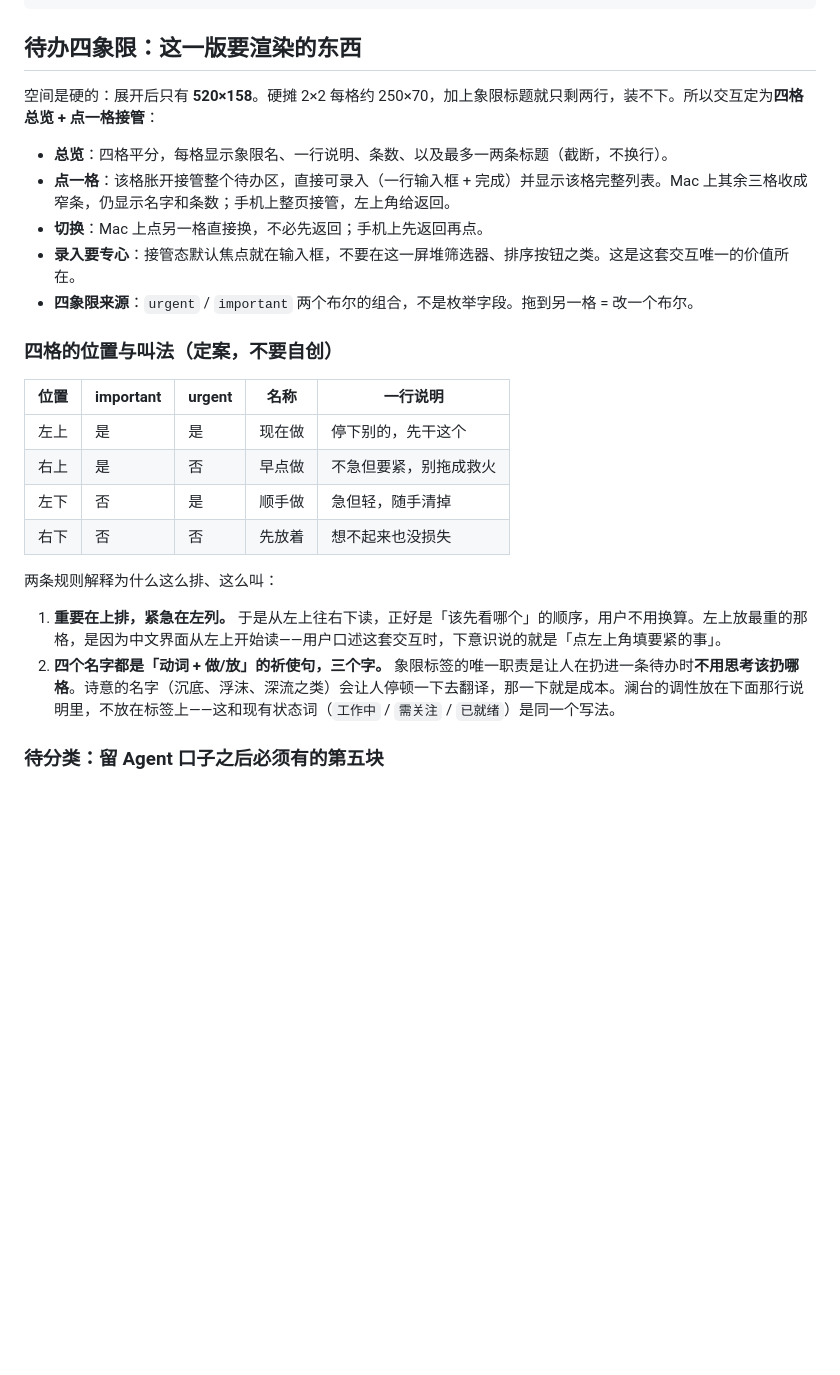
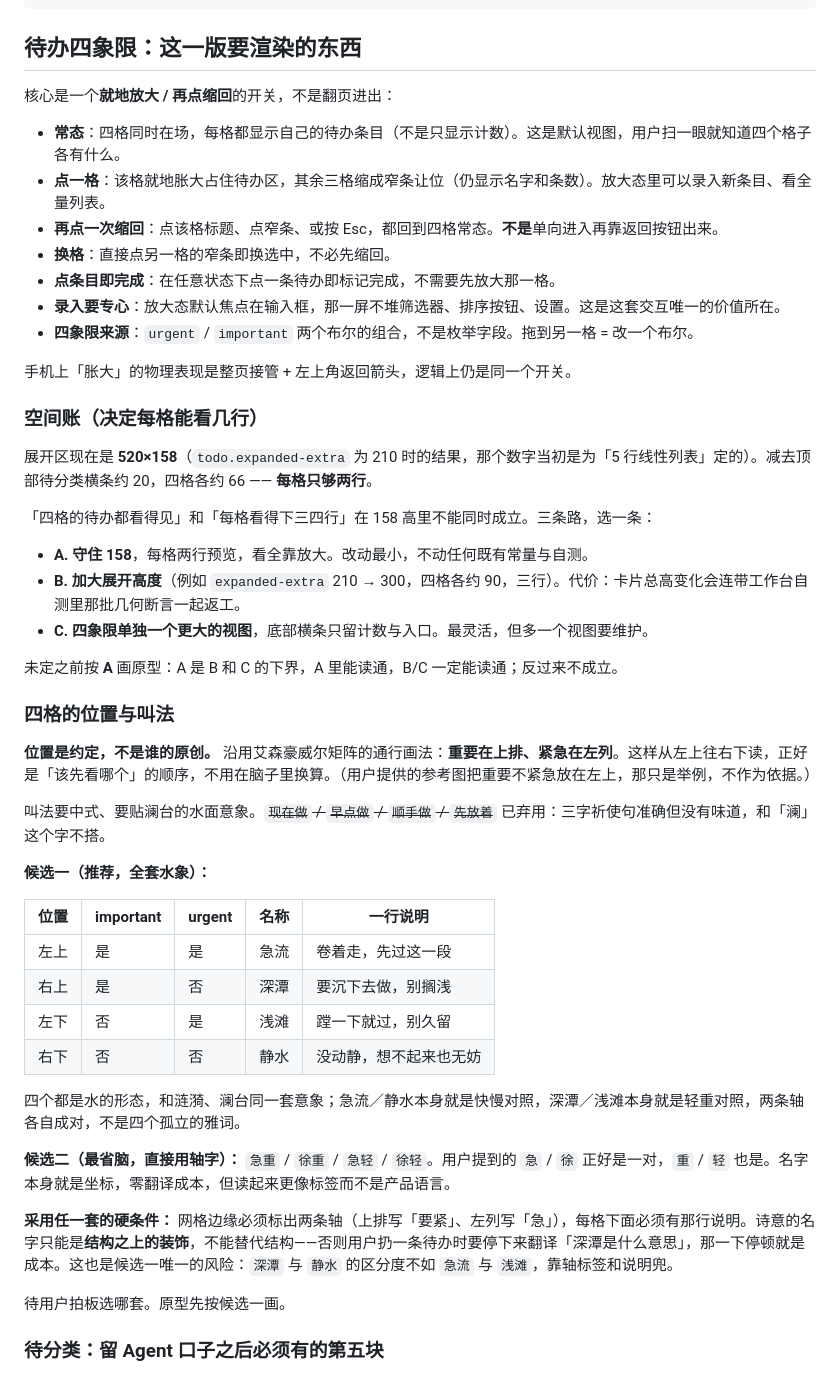
Before and after one commit to wangmingchen3180-crypto/lantai, a Markdown page: design-systems/lantai/DESIGN.md, the part around the change. GitHub-like rendering; blank space fills up the shorter version.

Commit message:
docs: 修正四象限交互为就地开关，叫法改走水象候选
交互写错过两处，改回用户的原意：常态四格同时在场并各自显示条目；点一格
就地胀大、其余缩窄条；再点一次缩回，不是靠返回按钮单向进出；点条目即完成。
位置改标注为艾森豪威尔通行约定（重要在上排、紧急在左列），用户给的参考图
只是举例，不作依据。

叫法弃用 现在做/早点做/顺手做/先放着（准确但与「澜」不搭），改为待拍板：
候选一全套水象 急流/深潭/浅滩/静水，候选二轴字直拼 急重/徐重/急轻/徐轻。
硬条件是网格边缘标轴 + 每格一行说明，诗意名只能是结构之上的装饰。

新增一处尚未拍板的尺寸决策：expanded-extra 210 是当初为 5 行线性列表定的，
四象限每格只剩两行，与「四格待办都看得见」冲突。原型先按下界画。

Co-authored-by: wangmingchen3180-crypto <wangmingchen3180-crypto@users.noreply.github.com>

```diff
--- a/design-systems/lantai/DESIGN.md
+++ b/design-systems/lantai/DESIGN.md
@@ -117,27 +117,52 @@ orb: { size: 48, margin: 18 }
 
 ## 待办四象限：这一版要渲染的东西
 
-空间是硬的：展开后只有 **520×158**。硬摊 2×2 每格约 250×70，加上象限标题就只剩两行，装不下。所以交互定为**四格总览 + 点一格接管**：
+核心是一个**就地放大 / 再点缩回**的开关，不是翻页进出：
 
-- **总览**：四格平分，每格显示象限名、一行说明、条数、以及最多一两条标题（截断，不换行）。
-- **点一格**：该格胀开接管整个待办区，直接可录入（一行输入框 + 完成）并显示该格完整列表。Mac 上其余三格收成窄条，仍显示名字和条数；手机上整页接管，左上角给返回。
-- **切换**：Mac 上点另一格直接换，不必先返回；手机上先返回再点。
-- **录入要专心**：接管态默认焦点就在输入框，不要在这一屏堆筛选器、排序按钮之类。这是这套交互唯一的价值所在。
+- **常态**：四格同时在场，每格都显示自己的待办条目（不是只显示计数）。这是默认视图，用户扫一眼就知道四个格子各有什么。
+- **点一格**：该格就地胀大占住待办区，其余三格缩成窄条让位（仍显示名字和条数）。放大态里可以录入新条目、看全量列表。
+- **再点一次缩回**：点该格标题、点窄条、或按 Esc，都回到四格常态。**不是**单向进入再靠返回按钮出来。
+- **换格**：直接点另一格的窄条即换选中，不必先缩回。
+- **点条目即完成**：在任意状态下点一条待办即标记完成，不需要先放大那一格。
+- **录入要专心**：放大态默认焦点在输入框，那一屏不堆筛选器、排序按钮、设置。这是这套交互唯一的价值所在。
 - **四象限来源**：`urgent` / `important` 两个布尔的组合，不是枚举字段。拖到另一格 = 改一个布尔。
 
-### 四格的位置与叫法（定案，不要自创）
+手机上「胀大」的物理表现是整页接管 + 左上角返回箭头，逻辑上仍是同一个开关。
+
+### 空间账（决定每格能看几行）
+
+展开区现在是 **520×158**（`todo.expanded-extra` 为 210 时的结果，那个数字当初是为「5 行线性列表」定的）。减去顶部待分类横条约 20，四格各约 66 —— **每格只够两行**。
+
+「四格的待办都看得见」和「每格看得下三四行」在 158 高里不能同时成立。三条路，选一条：
+
+- **A. 守住 158**，每格两行预览，看全靠放大。改动最小，不动任何既有常量与自测。
+- **B. 加大展开高度**（例如 `expanded-extra` 210 → 300，四格各约 90，三行）。代价：卡片总高变化会连带工作台自测里那批几何断言一起返工。
+- **C. 四象限单独一个更大的视图**，底部横条只留计数与入口。最灵活，但多一个视图要维护。
+
+未定之前按 **A** 画原型：A 是 B 和 C 的下界，A 里能读通，B/C 一定能读通；反过来不成立。
+
+### 四格的位置与叫法
+
+**位置是约定，不是谁的原创。** 沿用艾森豪威尔矩阵的通行画法：**重要在上排、紧急在左列**。这样从左上往右下读，正好是「该先看哪个」的顺序，不用在脑子里换算。（用户提供的参考图把重要不紧急放在左上，那只是举例，不作为依据。）
+
+叫法要中式、要贴澜台的水面意象。~~`现在做` / `早点做` / `顺手做` / `先放着`~~ 已弃用：三字祈使句准确但没有味道，和「澜」这个字不搭。
+
+**候选一（推荐，全套水象）：**
 
 | 位置 | important | urgent | 名称 | 一行说明 |
 | --- | --- | --- | --- | --- |
-| 左上 | 是 | 是 | 现在做 | 停下别的，先干这个 |
-| 右上 | 是 | 否 | 早点做 | 不急但要紧，别拖成救火 |
-| 左下 | 否 | 是 | 顺手做 | 急但轻，随手清掉 |
-| 右下 | 否 | 否 | 先放着 | 想不起来也没损失 |
+| 左上 | 是 | 是 | 急流 | 卷着走，先过这一段 |
+| 右上 | 是 | 否 | 深潭 | 要沉下去做，别搁浅 |
+| 左下 | 否 | 是 | 浅滩 | 蹚一下就过，别久留 |
+| 右下 | 否 | 否 | 静水 | 没动静，想不起来也无妨 |
 
-两条规则解释为什么这么排、这么叫：
+四个都是水的形态，和涟漪、澜台同一套意象；急流／静水本身就是快慢对照，深潭／浅滩本身就是轻重对照，两条轴各自成对，不是四个孤立的雅词。
 
-1. **重要在上排，紧急在左列。** 于是从左上往右下读，正好是「该先看哪个」的顺序，用户不用换算。左上放最重的那格，是因为中文界面从左上开始读——用户口述这套交互时，下意识说的就是「点左上角填要紧的事」。
-2. **四个名字都是「动词 + 做/放」的祈使句，三个字。** 象限标签的唯一职责是让人在扔进一条待办时**不用思考该扔哪格**。诗意的名字（沉底、浮沫、深流之类）会让人停顿一下去翻译，那一下就是成本。澜台的调性放在下面那行说明里，不放在标签上——这和现有状态词（`工作中` / `需关注` / `已就绪`）是同一个写法。
+**候选二（最省脑，直接用轴字）：** `急重` / `徐重` / `急轻` / `徐轻`。用户提到的 `急` / `徐` 正好是一对，`重` / `轻` 也是。名字本身就是坐标，零翻译成本，但读起来更像标签而不是产品语言。
+
+**采用任一套的硬条件：** 网格边缘必须标出两条轴（上排写「要紧」、左列写「急」），每格下面必须有那行说明。诗意的名字只能是**结构之上的装饰**，不能替代结构——否则用户扔一条待办时要停下来翻译「深潭是什么意思」，那一下停顿就是成本。这也是候选一唯一的风险：`深潭` 与 `静水` 的区分度不如 `急流` 与 `浅滩`，靠轴标签和说明兜。
+
+待用户拍板选哪套。原型先按候选一画。
 
 ### 待分类：留 Agent 口子之后必须有的第五块
 
```
Also changed, not shown: docs/BACKLOG.md (+13 -5 lines).
